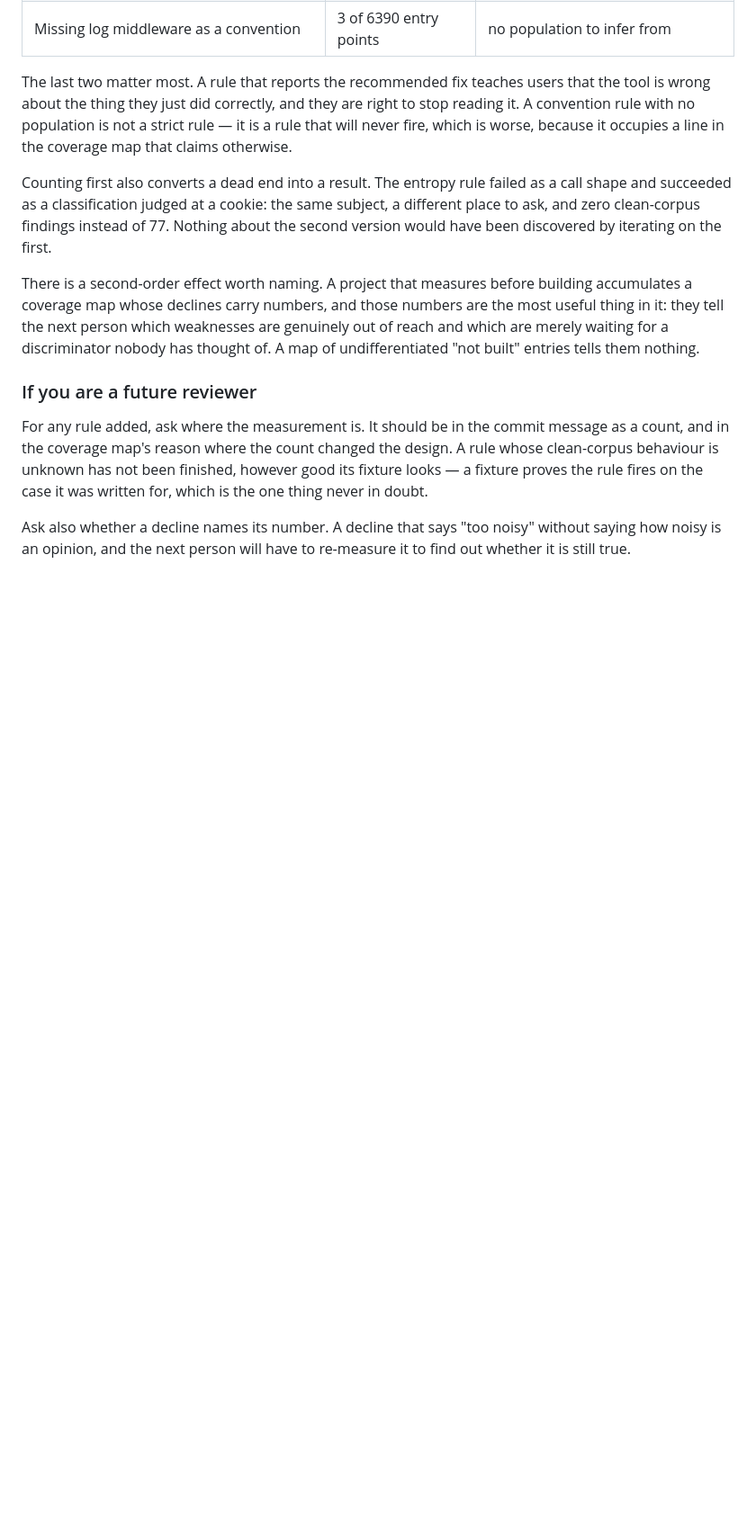
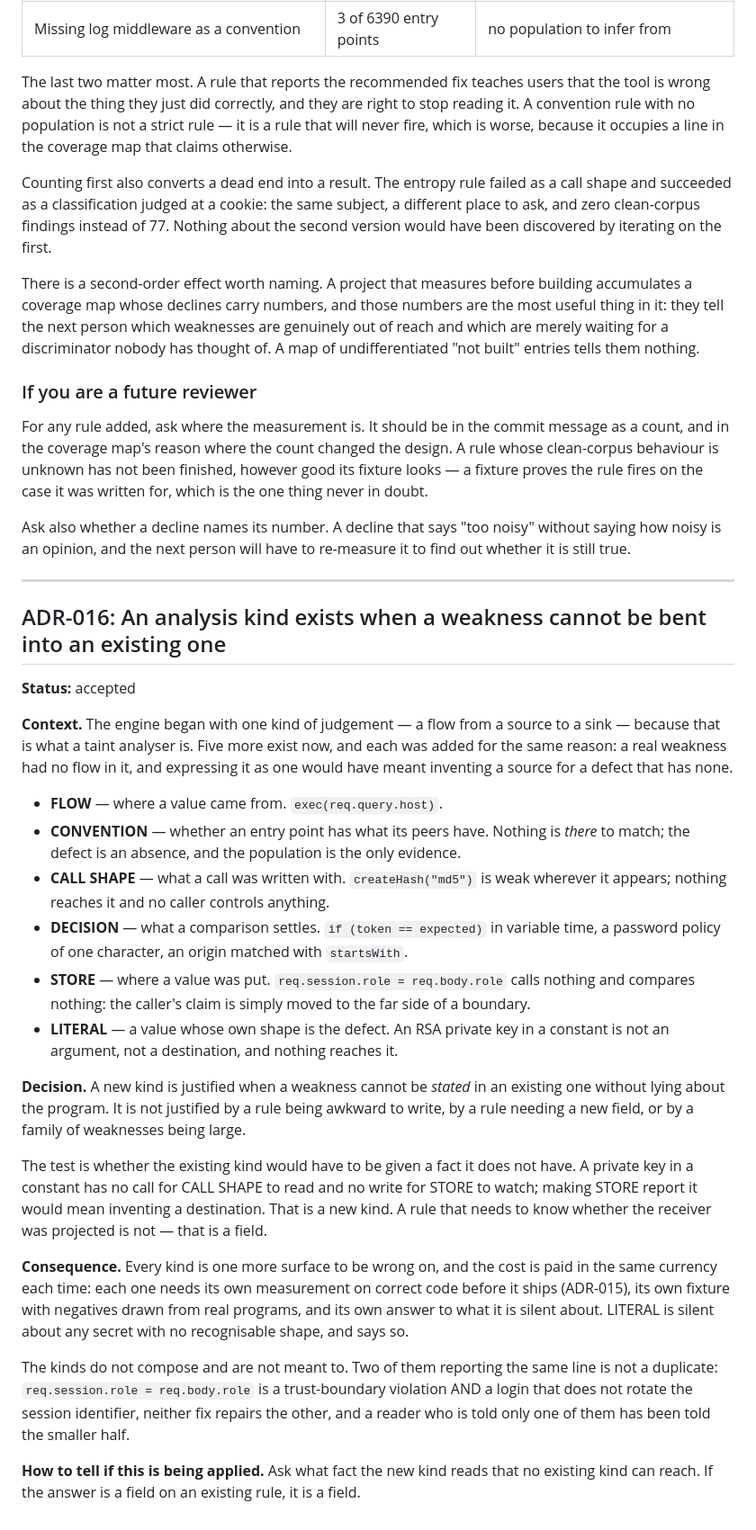
Before and after one commit to cyberproaustin/sast-engine, a Markdown page: docs/DESIGN-DECISIONS.md, the part around the change. Shown at 90% size. Drawn GitHub-style; blank space fills up the shorter version.

Commit message:
docs: ADR-016, when a weakness earns a new analysis kind

```diff
--- a/docs/DESIGN-DECISIONS.md
+++ b/docs/DESIGN-DECISIONS.md
@@ -668,3 +668,49 @@ never in doubt.
 Ask also whether a decline names its number. A decline that says "too noisy" without
 saying how noisy is an opinion, and the next person will have to re-measure it to find
 out whether it is still true.
+
+---
+
+## ADR-016: An analysis kind exists when a weakness cannot be bent into an existing one
+
+**Status:** accepted
+
+**Context.** The engine began with one kind of judgement — a flow from a source to a sink
+— because that is what a taint analyser is. Five more exist now, and each was added for
+the same reason: a real weakness had no flow in it, and expressing it as one would have
+meant inventing a source for a defect that has none.
+
+- **FLOW** — where a value came from. `exec(req.query.host)`.
+- **CONVENTION** — whether an entry point has what its peers have. Nothing is *there* to
+  match; the defect is an absence, and the population is the only evidence.
+- **CALL SHAPE** — what a call was written with. `createHash("md5")` is weak wherever it
+  appears; nothing reaches it and no caller controls anything.
+- **DECISION** — what a comparison settles. `if (token == expected)` in variable time, a
+  password policy of one character, an origin matched with `startsWith`.
+- **STORE** — where a value was put. `req.session.role = req.body.role` calls nothing and
+  compares nothing: the caller's claim is simply moved to the far side of a boundary.
+- **LITERAL** — a value whose own shape is the defect. An RSA private key in a constant is
+  not an argument, not a destination, and nothing reaches it.
+
+**Decision.** A new kind is justified when a weakness cannot be *stated* in an existing
+one without lying about the program. It is not justified by a rule being awkward to write,
+by a rule needing a new field, or by a family of weaknesses being large.
+
+The test is whether the existing kind would have to be given a fact it does not have. A
+private key in a constant has no call for CALL SHAPE to read and no write for STORE to
+watch; making STORE report it would mean inventing a destination. That is a new kind. A
+rule that needs to know whether the receiver was projected is not — that is a field.
+
+**Consequence.** Every kind is one more surface to be wrong on, and the cost is paid in
+the same currency each time: each one needs its own measurement on correct code before it
+ships (ADR-015), its own fixture with negatives drawn from real programs, and its own
+answer to what it is silent about. LITERAL is silent about any secret with no recognisable
+shape, and says so.
+
+The kinds do not compose and are not meant to. Two of them reporting the same line is not
+a duplicate: `req.session.role = req.body.role` is a trust-boundary violation AND a login
+that does not rotate the session identifier, neither fix repairs the other, and a reader
+who is told only one of them has been told the smaller half.
+
+**How to tell if this is being applied.** Ask what fact the new kind reads that no existing
+kind can reach. If the answer is a field on an existing rule, it is a field.
```
